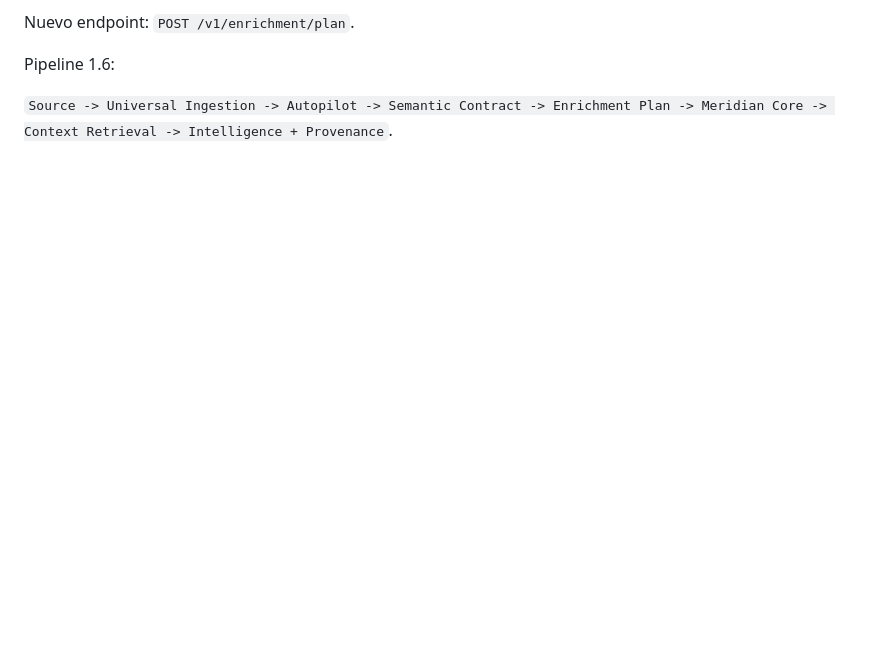
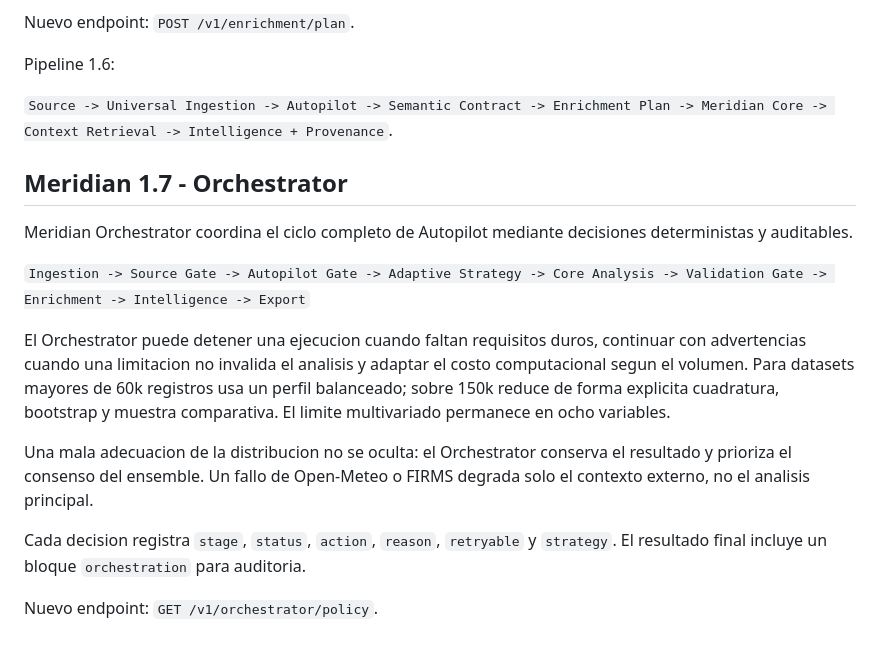
Before and after one commit to francis872/Apend-detection, a Markdown page: README.md, the part around the change. Rendered like a GitHub page; blank space fills up the shorter version.

Commit message:
Document Meridian 1.7 Orchestrator lifecycle

```diff
--- a/README.md
+++ b/README.md
@@ -224,3 +224,18 @@ Nuevo endpoint: `POST /v1/enrichment/plan`.
 Pipeline 1.6:
 
 `Source -> Universal Ingestion -> Autopilot -> Semantic Contract -> Enrichment Plan -> Meridian Core -> Context Retrieval -> Intelligence + Provenance`.
+
+
+## Meridian 1.7 - Orchestrator
+
+Meridian Orchestrator coordina el ciclo completo de Autopilot mediante decisiones deterministas y auditables.
+
+`Ingestion -> Source Gate -> Autopilot Gate -> Adaptive Strategy -> Core Analysis -> Validation Gate -> Enrichment -> Intelligence -> Export`
+
+El Orchestrator puede detener una ejecucion cuando faltan requisitos duros, continuar con advertencias cuando una limitacion no invalida el analisis y adaptar el costo computacional segun el volumen. Para datasets mayores de 60k registros usa un perfil balanceado; sobre 150k reduce de forma explicita cuadratura, bootstrap y muestra comparativa. El limite multivariado permanece en ocho variables.
+
+Una mala adecuacion de la distribucion no se oculta: el Orchestrator conserva el resultado y prioriza el consenso del ensemble. Un fallo de Open-Meteo o FIRMS degrada solo el contexto externo, no el analisis principal.
+
+Cada decision registra `stage`, `status`, `action`, `reason`, `retryable` y `strategy`. El resultado final incluye un bloque `orchestration` para auditoria.
+
+Nuevo endpoint: `GET /v1/orchestrator/policy`.
```
